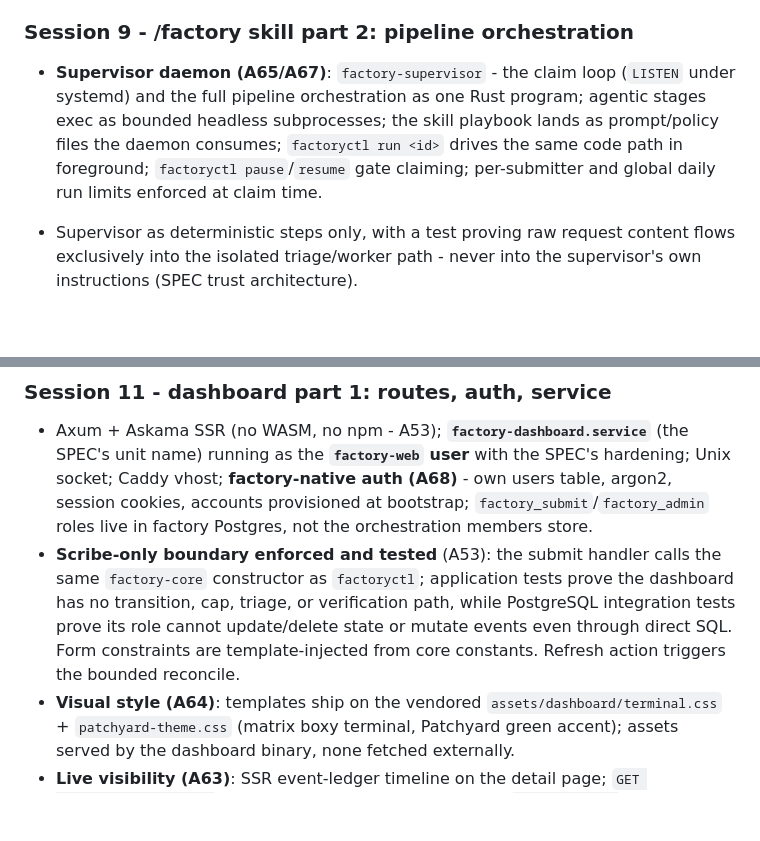
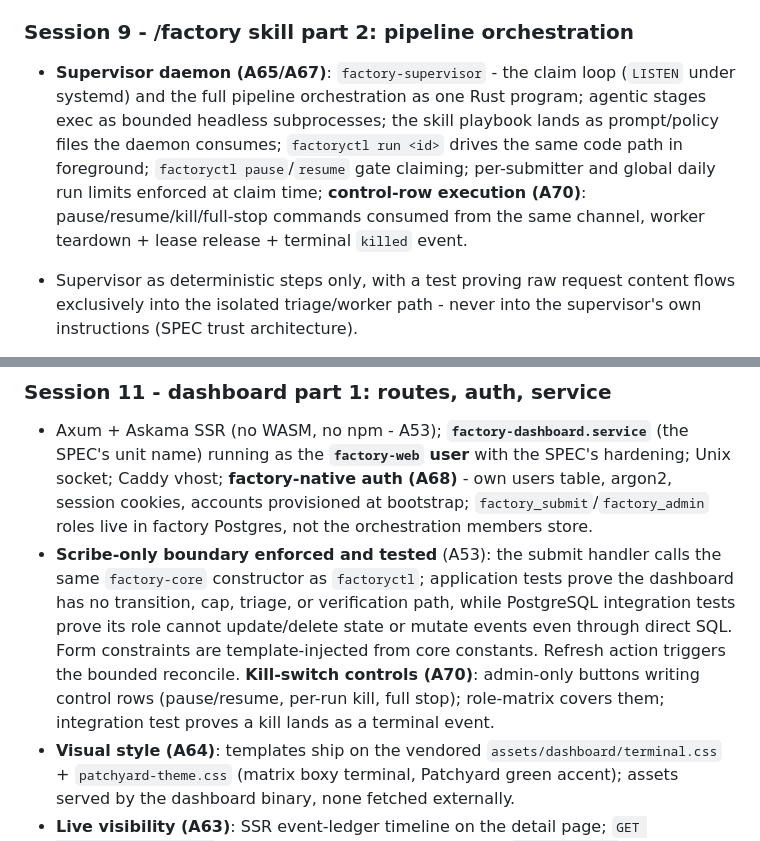
Before and after one commit to JacobStephens2/patchyard, a Markdown page: PLAN.md, 2 parts joined by grey strips. Rendered like a GitHub page; blank space fills up the shorter version.

```diff
--- a/PLAN.md
+++ b/PLAN.md
@@ -80,7 +80,7 @@ Session 0 covers the worker desired-state component; sessions 1-2 cover the cont
 
 ### Session 9 - /factory skill part 2: pipeline orchestration
 
-- **Supervisor daemon (A65/A67)**: `factory-supervisor` - the claim loop (`LISTEN` under systemd) and the full pipeline orchestration as one Rust program; agentic stages exec as bounded headless subprocesses; the skill playbook lands as prompt/policy files the daemon consumes; `factoryctl run <id>` drives the same code path in foreground; `factoryctl pause`/`resume` gate claiming; per-submitter and global daily run limits enforced at claim time.
+- **Supervisor daemon (A65/A67)**: `factory-supervisor` - the claim loop (`LISTEN` under systemd) and the full pipeline orchestration as one Rust program; agentic stages exec as bounded headless subprocesses; the skill playbook lands as prompt/policy files the daemon consumes; `factoryctl run <id>` drives the same code path in foreground; `factoryctl pause`/`resume` gate claiming; per-submitter and global daily run limits enforced at claim time; **control-row execution (A70)**: pause/resume/kill/full-stop commands consumed from the same channel, worker teardown + lease release + terminal `killed` event.
 
 - Supervisor as deterministic steps only, with a test proving raw request content flows exclusively into the isolated triage/worker path - never into the supervisor's own instructions (SPEC trust architecture).
 - Exact-SHA bundle transfer, remote worker invocation, bounded result intake, verify integration, one repair loop (A9) with exhaustion escalating, **provenance fields populated on every run** (model id, CLI version, constitution/rubric/skill/prompt-template/verifier-binary hashes, base tree hash).
@@ -97,7 +97,7 @@ Session 0 covers the worker desired-state component; sessions 1-2 cover the cont
 ### Session 11 - dashboard part 1: routes, auth, service
 
 - Axum + Askama SSR (no WASM, no npm - A53); **`factory-dashboard.service`** (the SPEC's unit name) running as the **`factory-web` user** with the SPEC's hardening; Unix socket; Caddy vhost; **factory-native auth (A68)** - own users table, argon2, session cookies, accounts provisioned at bootstrap; `factory_submit`/`factory_admin` roles live in factory Postgres, not the orchestration members store.
-- **Scribe-only boundary enforced and tested** (A53): the submit handler calls the same `factory-core` constructor as `factoryctl`; application tests prove the dashboard has no transition, cap, triage, or verification path, while PostgreSQL integration tests prove its role cannot update/delete state or mutate events even through direct SQL. Form constraints are template-injected from core constants. Refresh action triggers the bounded reconcile.
+- **Scribe-only boundary enforced and tested** (A53): the submit handler calls the same `factory-core` constructor as `factoryctl`; application tests prove the dashboard has no transition, cap, triage, or verification path, while PostgreSQL integration tests prove its role cannot update/delete state or mutate events even through direct SQL. Form constraints are template-injected from core constants. Refresh action triggers the bounded reconcile. **Kill-switch controls (A70)**: admin-only buttons writing control rows (pause/resume, per-run kill, full stop); role-matrix covers them; integration test proves a kill lands as a terminal event.
 - **Visual style (A64)**: templates ship on the vendored `assets/dashboard/terminal.css` + `patchyard-theme.css` (matrix boxy terminal, Patchyard green accent); assets served by the dashboard binary, none fetched externally.
 - **Live visibility (A63)**: SSR event-ledger timeline on the detail page; `GET /request/<id>/events` SSE endpoint driven by PostgreSQL `LISTEN/NOTIFY` (no polling at any layer); inline vanilla `EventSource` fragment (presentation-only, within A53); conditional `Refresh`-header fallback while non-terminal; Caddy configured unbuffered/long-lived on the events route.
 - **Not built in phase 1: a model-roster page.** The seat roster already has a read-only gated projection (`docs/bench.html` + `bench.json`, published on report.example.com behind the existing sign-in); folding a roster page into this dashboard is a phase-2 decision. It is A53-compatible (read-only, no intake write), so if Jacob rules it into phase 1 it lands here as one SSR route rendering `bench.json` - but it is not in this session's exit.
```
Also changed, not shown: SPEC.md (+4 -3 lines), docs/decision-log.md (+1 -0 lines).
